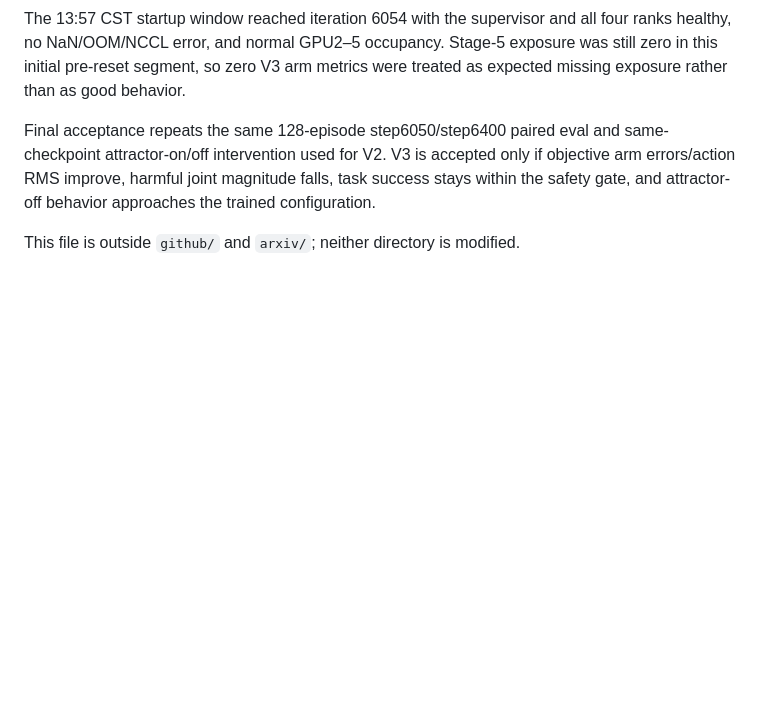
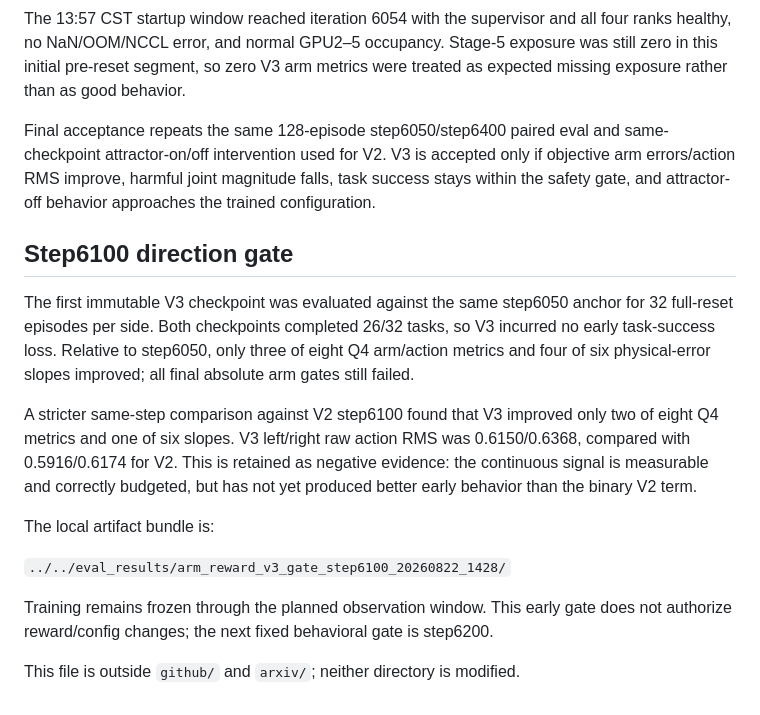
Before and after one commit to IIIIQIIII/Doorman_Archive, a Markdown page: status/arm_reward_v3_training_4090_20260822.md, the part around the change. Rendered like a GitHub page; blank space fills up the shorter version.

Commit message:
Record arm V3 step6100 direction gate

```diff
--- a/status/arm_reward_v3_training_4090_20260822.md
+++ b/status/arm_reward_v3_training_4090_20260822.md
@@ -80,4 +80,26 @@ if objective arm errors/action RMS improve, harmful joint magnitude falls,
 task success stays within the safety gate, and attractor-off behavior approaches
 the trained configuration.
 
+## Step6100 direction gate
+
+The first immutable V3 checkpoint was evaluated against the same step6050
+anchor for 32 full-reset episodes per side. Both checkpoints completed 26/32
+tasks, so V3 incurred no early task-success loss. Relative to step6050, only
+three of eight Q4 arm/action metrics and four of six physical-error slopes
+improved; all final absolute arm gates still failed.
+
+A stricter same-step comparison against V2 step6100 found that V3 improved only
+two of eight Q4 metrics and one of six slopes. V3 left/right raw action RMS was
+0.6150/0.6368, compared with 0.5916/0.6174 for V2. This is retained as negative
+evidence: the continuous signal is measurable and correctly budgeted, but has
+not yet produced better early behavior than the binary V2 term.
+
+The local artifact bundle is:
+
+`../../eval_results/arm_reward_v3_gate_step6100_20260822_1428/`
+
+Training remains frozen through the planned observation window. This early
+gate does not authorize reward/config changes; the next fixed behavioral gate
+is step6200.
+
 This file is outside `github/` and `arxiv/`; neither directory is modified.
```
